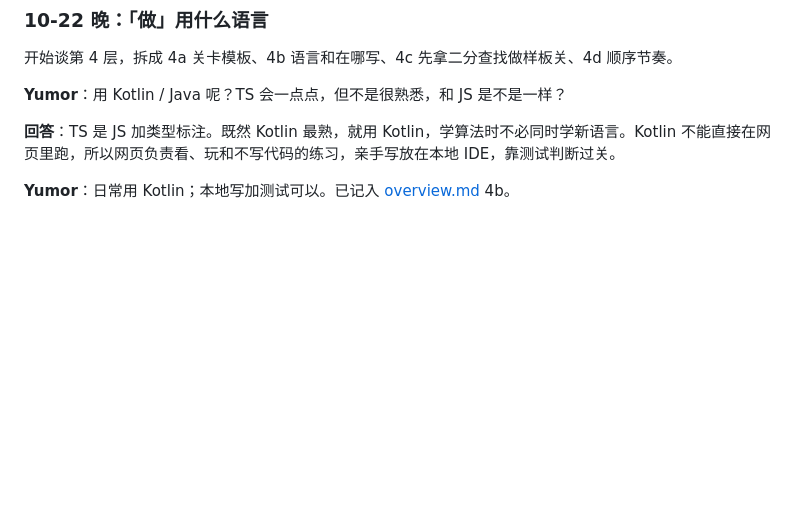
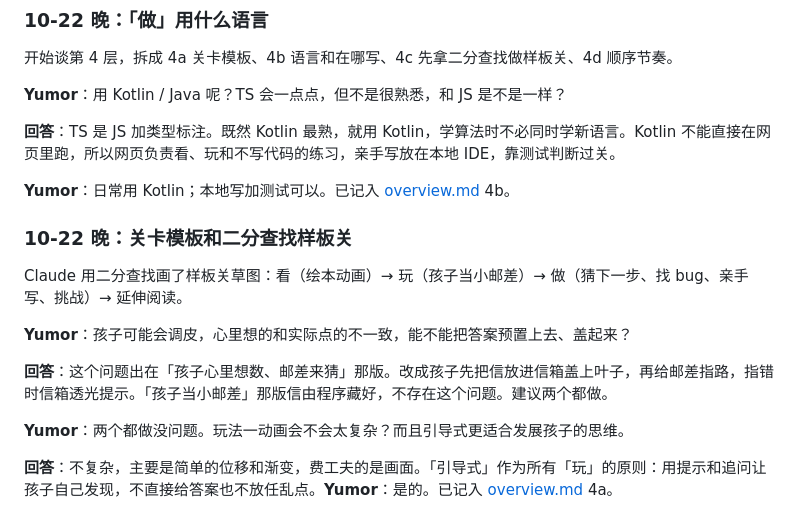
Before and after one commit to YuY-QK/algorithm-stories, a Markdown page: docs/discussion-log.md, the part around the change. GitHub-like rendering; blank space fills up the shorter version.

```diff
--- a/docs/discussion-log.md
+++ b/docs/discussion-log.md
@@ -158,3 +158,15 @@ Claude 先列了一串细节问题（先广度还是深度、找谁试玩、首
 **回答**：TS 是 JS 加类型标注。既然 Kotlin 最熟，就用 Kotlin，学算法时不必同时学新语言。Kotlin 不能直接在网页里跑，所以网页负责看、玩和不写代码的练习，亲手写放在本地 IDE，靠测试判断过关。
 
 **Yumor**：日常用 Kotlin；本地写加测试可以。已记入 [overview.md](overview.md) 4b。
+
+### 10-22 晚：关卡模板和二分查找样板关
+
+Claude 用二分查找画了样板关草图：看（绘本动画）→ 玩（孩子当小邮差）→ 做（猜下一步、找 bug、亲手写、挑战）→ 延伸阅读。
+
+**Yumor**：孩子可能会调皮，心里想的和实际点的不一致，能不能把答案预置上去、盖起来？
+
+**回答**：这个问题出在「孩子心里想数、邮差来猜」那版。改成孩子先把信放进信箱盖上叶子，再给邮差指路，指错时信箱透光提示。「孩子当小邮差」那版信由程序藏好，不存在这个问题。建议两个都做。
+
+**Yumor**：两个都做没问题。玩法一动画会不会太复杂？而且引导式更适合发展孩子的思维。
+
+**回答**：不复杂，主要是简单的位移和渐变，费工夫的是画面。「引导式」作为所有「玩」的原则：用提示和追问让孩子自己发现，不直接给答案也不放任乱点。**Yumor**：是的。已记入 [overview.md](overview.md) 4a。
```
Also changed, not shown: docs/overview.md (+38 -3 lines).
